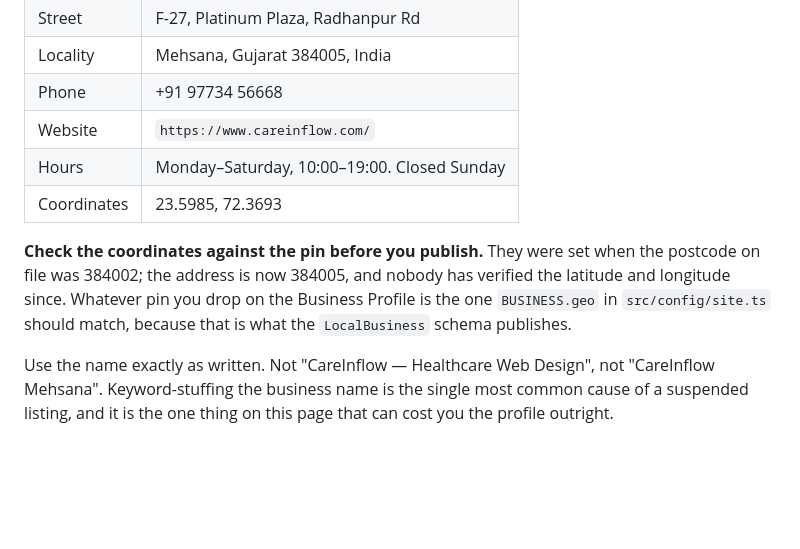
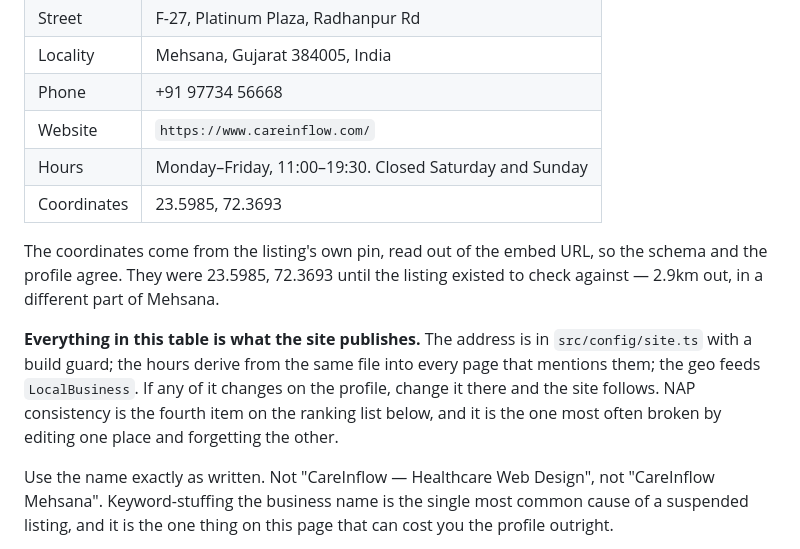
Before and after one commit to jaidevjethi/careinflow-website, a Markdown page: docs/launch/google-business-profile-checklist.md, the part around the change. Rendered like a GitHub page; blank space fills up the shorter version.

Commit message:
Record the hours and the pin the profile actually has
The NAP table is now the listing's, not an approximation of it: Monday to
Friday 11:00 to 19:30, and the coordinates read out of the embed rather than
guessed. It also says which file each value lives in, because the failure
mode for NAP consistency is editing the profile and forgetting the site, or
the reverse.

Co-Authored-By: Claude Opus 5 <noreply@anthropic.com>

```diff
--- a/docs/launch/google-business-profile-checklist.md
+++ b/docs/launch/google-business-profile-checklist.md
@@ -18,14 +18,19 @@ from that one file, so they cannot drift apart.
 | Locality | Mehsana, Gujarat 384005, India |
 | Phone | +91 97734 56668 |
 | Website | `https://www.careinflow.com/` |
-| Hours | Monday–Saturday, 10:00–19:00. Closed Sunday |
+| Hours | Monday–Friday, 11:00–19:30. Closed Saturday and Sunday |
 | Coordinates | 23.5985, 72.3693 |
 
-**Check the coordinates against the pin before you publish.** They were set when
-the postcode on file was 384002; the address is now 384005, and nobody has
-verified the latitude and longitude since. Whatever pin you drop on the Business
-Profile is the one `BUSINESS.geo` in `src/config/site.ts` should match, because
-that is what the `LocalBusiness` schema publishes.
+The coordinates come from the listing's own pin, read out of the embed URL, so
+the schema and the profile agree. They were 23.5985, 72.3693 until the listing
+existed to check against — 2.9km out, in a different part of Mehsana.
+
+**Everything in this table is what the site publishes.** The address is in
+`src/config/site.ts` with a build guard; the hours derive from the same file
+into every page that mentions them; the geo feeds `LocalBusiness`. If any of it
+changes on the profile, change it there and the site follows. NAP consistency
+is the fourth item on the ranking list below, and it is the one most often
+broken by editing one place and forgetting the other.
 
 Use the name exactly as written. Not "CareInflow — Healthcare Web Design", not
 "CareInflow Mehsana". Keyword-stuffing the business name is the single most
```
